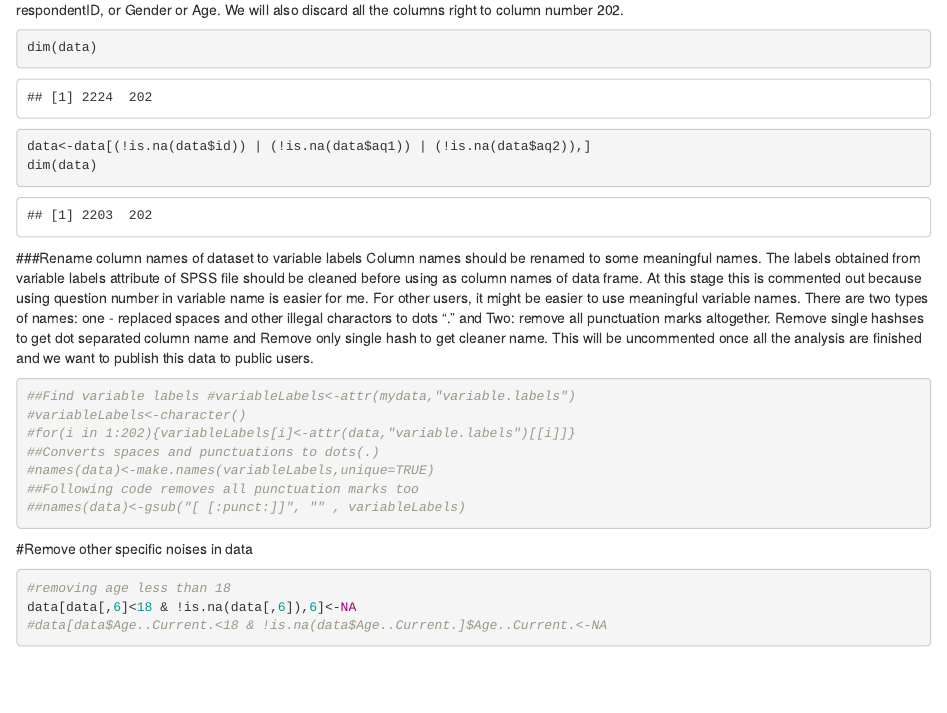
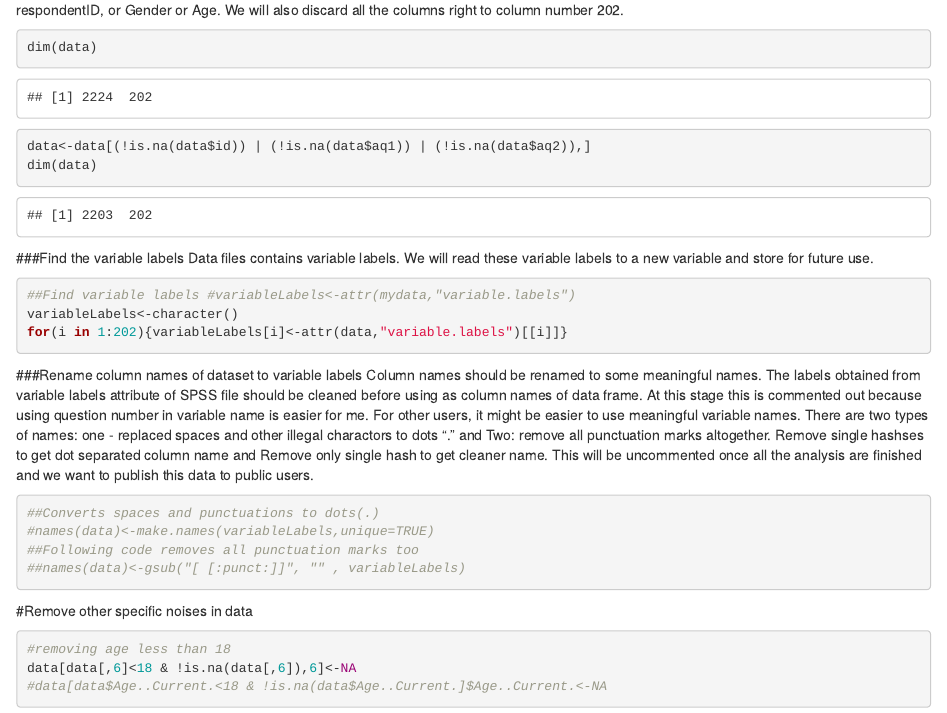
Before and after one commit to dprabin/Nepal-Trust-2014, an R Markdown document (nepal-trust-2014.Rmd): the page in a window 1100 px wide, from 630 px down. Rendered offline with R 4.5, knitr and Pandoc, with nearby package versions; some code elsewhere in the file could not run offline.

Commit message:
Read variable labels

````diff
--- a/nepal-trust-2014.Rmd
+++ b/nepal-trust-2014.Rmd
@@ -52,12 +52,17 @@ data<-data[(!is.na(data$id)) | (!is.na(data$aq1)) | (!is.na(data$aq2)),]
 dim(data)
 ```
 
+###Find the variable labels
+Data files contains variable labels. We will read these variable labels to a new variable and store for future use.
+```{r}
+##Find variable labels #variableLabels<-attr(mydata,"variable.labels")
+variableLabels<-character()
+for(i in 1:202){variableLabels[i]<-attr(data,"variable.labels")[[i]]}
+```
+
 ###Rename column names of dataset to variable labels
 Column names should be renamed to some meaningful names. The labels obtained from variable labels attribute of SPSS file should be cleaned before using as column names of data frame. At this stage this is commented out because using question number in variable name is easier for me. For other users, it might be easier to use meaningful variable names. There are two types of names: one - replaced spaces and other illegal charactors to dots "." and Two: remove all punctuation marks altogether. Remove single hashses to get dot separated column name and Remove only single hash to get cleaner name. This will be uncommented once all the analysis are finished and we want to publish this data to public users.
 ```{r changeNamesOfColumns}
-##Find variable labels #variableLabels<-attr(mydata,"variable.labels")
-#variableLabels<-character()
-#for(i in 1:202){variableLabels[i]<-attr(data,"variable.labels")[[i]]}
 ##Converts spaces and punctuations to dots(.)
 #names(data)<-make.names(variableLabels,unique=TRUE)
 ##Following code removes all punctuation marks too
````
